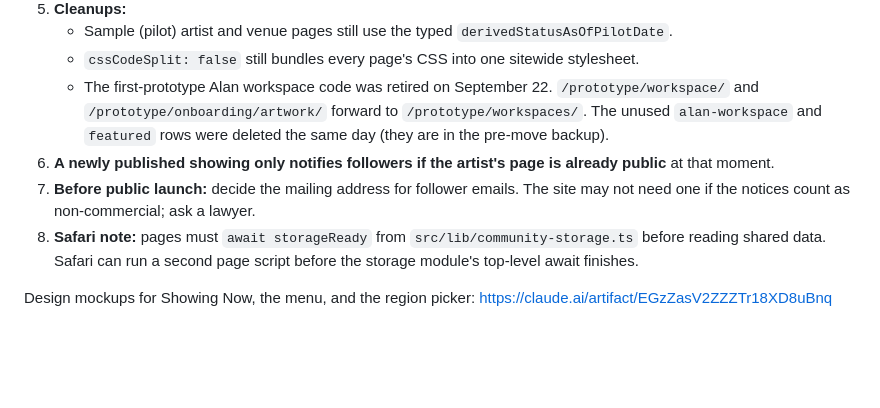
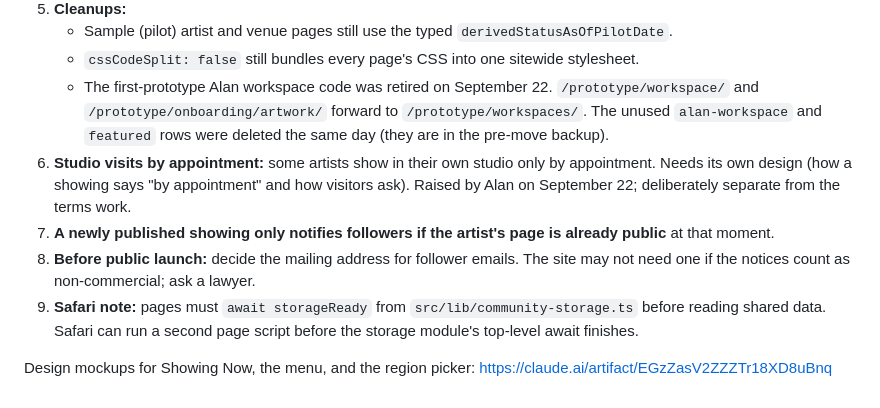
Before and after one commit to alanjust/artistsarejerks-astro, a Markdown page: CURRENT_STATUS.md, the part around the change. Drawn GitHub-style; blank space fills up the shorter version.

Commit message:
Note studio visits by appointment as a separate open item
Co-Authored-By: Claude Opus 5.5 <noreply@anthropic.com>

```diff
--- a/CURRENT_STATUS.md
+++ b/CURRENT_STATUS.md
@@ -86,8 +86,9 @@ The community part of Artists Are Jerks exists to get people in front of real ar
    - Sample (pilot) artist and venue pages still use the typed `derivedStatusAsOfPilotDate`.
    - `cssCodeSplit: false` still bundles every page's CSS into one sitewide stylesheet.
    - The first-prototype Alan workspace code was retired on September 22. `/prototype/workspace/` and `/prototype/onboarding/artwork/` forward to `/prototype/workspaces/`. The unused `alan-workspace` and `featured` rows were deleted the same day (they are in the pre-move backup).
-6. **A newly published showing only notifies followers if the artist's page is already public** at that moment.
-7. **Before public launch:** decide the mailing address for follower emails. The site may not need one if the notices count as non-commercial; ask a lawyer.
-8. **Safari note:** pages must `await storageReady` from `src/lib/community-storage.ts` before reading shared data. Safari can run a second page script before the storage module's top-level await finishes.
+6. **Studio visits by appointment:** some artists show in their own studio only by appointment. Needs its own design (how a showing says "by appointment" and how visitors ask). Raised by Alan on September 22; deliberately separate from the terms work.
+7. **A newly published showing only notifies followers if the artist's page is already public** at that moment.
+8. **Before public launch:** decide the mailing address for follower emails. The site may not need one if the notices count as non-commercial; ask a lawyer.
+9. **Safari note:** pages must `await storageReady` from `src/lib/community-storage.ts` before reading shared data. Safari can run a second page script before the storage module's top-level await finishes.
 
 Design mockups for Showing Now, the menu, and the region picker: https://claude.ai/artifact/EGzZasV2ZZZTr18XD8uBnq
```
